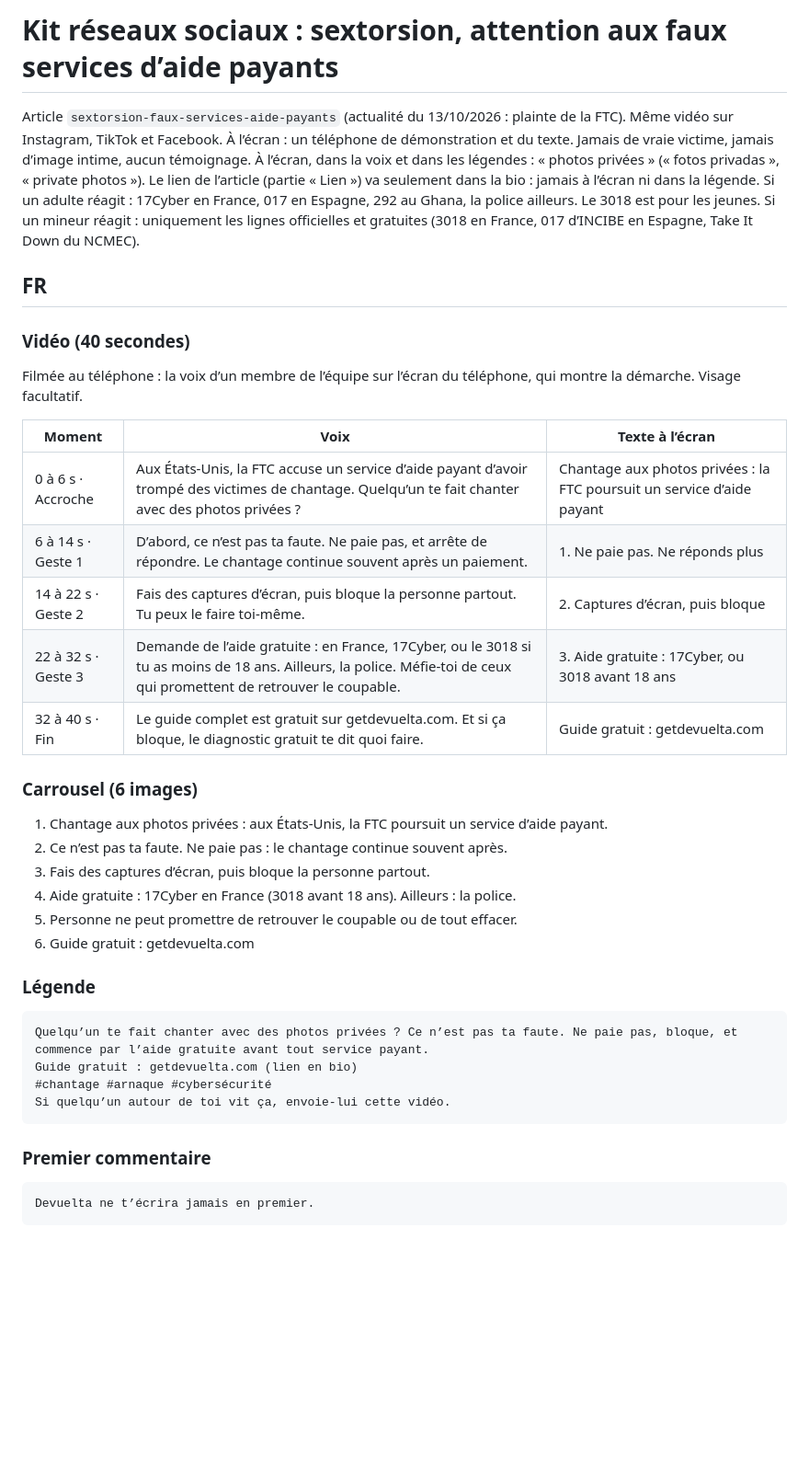
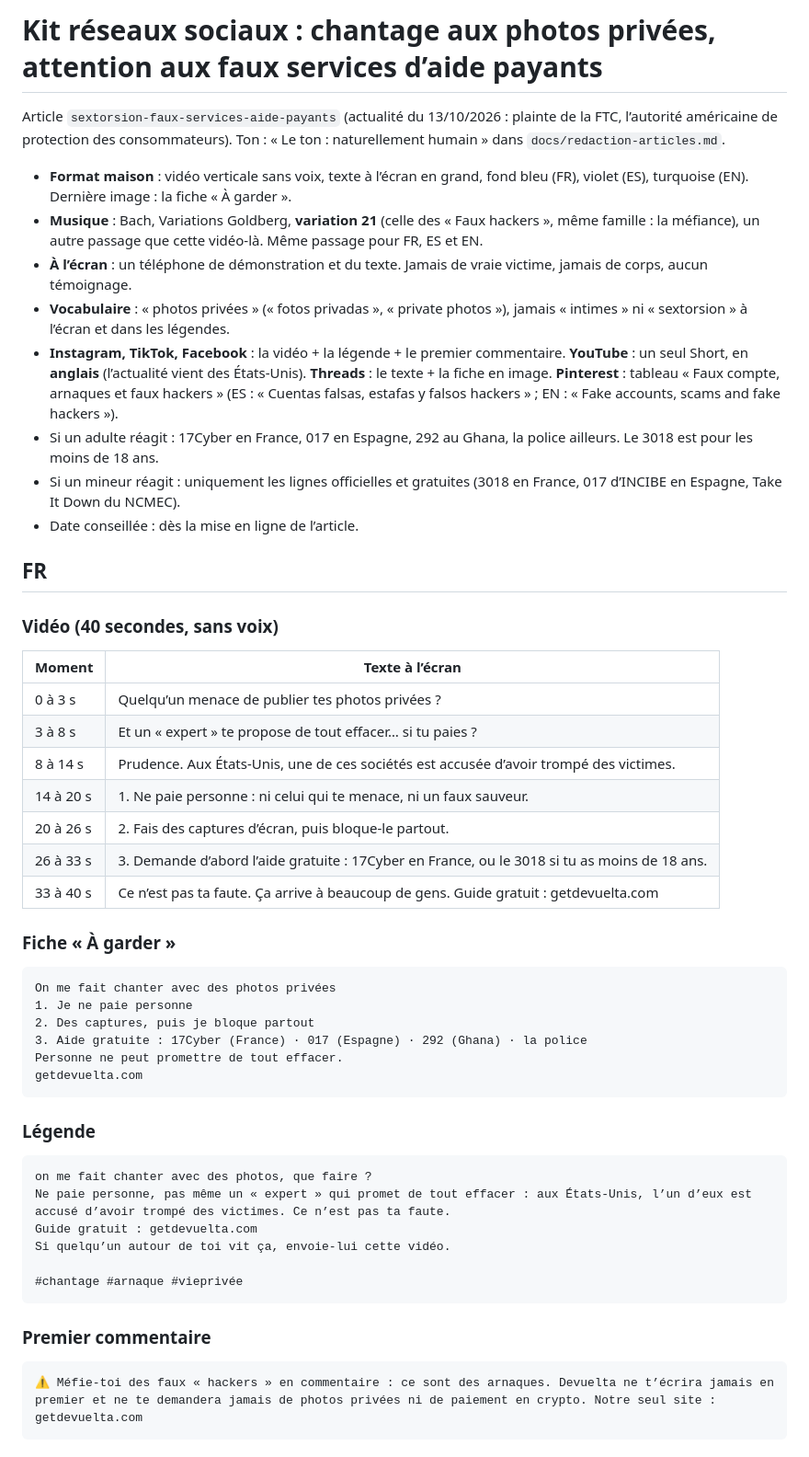
Before and after one commit to Devuelta233/devuelta-site, a Markdown page: docs/reseaux/sextorsion-faux-services-aide-payants.md, the part around one of its changes. Shown at 92% size. Drawn GitHub-style; blank space fills up the shorter version.

````diff
--- a/docs/reseaux/sextorsion-faux-services-aide-payants.md
+++ b/docs/reseaux/sextorsion-faux-services-aide-payants.md
@@ -1,46 +1,54 @@
-# Kit réseaux sociaux : sextorsion, attention aux faux services d’aide payants
+# Kit réseaux sociaux : chantage aux photos privées, attention aux faux services d’aide payants
 
-Article `sextorsion-faux-services-aide-payants` (actualité du 13/10/2026 : plainte de la FTC). Même vidéo sur Instagram, TikTok et Facebook.
-À l’écran : un téléphone de démonstration et du texte. Jamais de vraie victime, jamais d’image intime, aucun témoignage.
-À l’écran, dans la voix et dans les légendes : « photos privées » (« fotos privadas », « private photos »).
-Le lien de l’article (partie « Lien ») va seulement dans la bio : jamais à l’écran ni dans la légende.
-Si un adulte réagit : 17Cyber en France, 017 en Espagne, 292 au Ghana, la police ailleurs. Le 3018 est pour les jeunes.
-Si un mineur réagit : uniquement les lignes officielles et gratuites (3018 en France, 017 d’INCIBE en Espagne, Take It Down du NCMEC).
+Article `sextorsion-faux-services-aide-payants` (actualité du 13/10/2026 : plainte de la FTC, l’autorité américaine de protection des consommateurs). Ton : « Le ton : naturellement humain » dans `docs/redaction-articles.md`.
+
+- **Format maison** : vidéo verticale sans voix, texte à l’écran en grand, fond bleu (FR), violet (ES), turquoise (EN). Dernière image : la fiche « À garder ».
+- **Musique** : Bach, Variations Goldberg, **variation 21** (celle des « Faux hackers », même famille : la méfiance), un autre passage que cette vidéo-là. Même passage pour FR, ES et EN.
+- **À l’écran** : un téléphone de démonstration et du texte. Jamais de vraie victime, jamais de corps, aucun témoignage.
+- **Vocabulaire** : « photos privées » (« fotos privadas », « private photos »), jamais « intimes » ni « sextorsion » à l’écran et dans les légendes.
+- **Instagram, TikTok, Facebook** : la vidéo + la légende + le premier commentaire. **YouTube** : un seul Short, en **anglais** (l’actualité vient des États-Unis). **Threads** : le texte + la fiche en image. **Pinterest** : tableau « Faux compte, arnaques et faux hackers » (ES : « Cuentas falsas, estafas y falsos hackers » ; EN : « Fake accounts, scams and fake hackers »).
+- Si un adulte réagit : 17Cyber en France, 017 en Espagne, 292 au Ghana, la police ailleurs. Le 3018 est pour les moins de 18 ans.
+- Si un mineur réagit : uniquement les lignes officielles et gratuites (3018 en France, 017 d’INCIBE en Espagne, Take It Down du NCMEC).
+- Date conseillée : dès la mise en ligne de l’article.
 
 ## FR
 
-### Vidéo (40 secondes)
+### Vidéo (40 secondes, sans voix)
 
-Filmée au téléphone : la voix d’un membre de l’équipe sur l’écran du téléphone, qui montre la démarche. Visage facultatif.
+| Moment | Texte à l’écran |
+|---|---|
+| 0 à 3 s | Quelqu’un menace de publier tes photos privées ? |
+| 3 à 8 s | Et un « expert » te propose de tout effacer… si tu paies ? |
+| 8 à 14 s | Prudence. Aux États-Unis, une de ces sociétés est accusée d’avoir trompé des victimes. |
+| 14 à 20 s | 1. Ne paie personne : ni celui qui te menace, ni un faux sauveur. |
+| 20 à 26 s | 2. Fais des captures d’écran, puis bloque-le partout. |
+| 26 à 33 s | 3. Demande d’abord l’aide gratuite : 17Cyber en France, ou le 3018 si tu as moins de 18 ans. |
+| 33 à 40 s | Ce n’est pas ta faute. Ça arrive à beaucoup de gens. Guide gratuit : getdevuelta.com |
 
-| Moment | Voix | Texte à l’écran |
-|---|---|---|
-| 0 à 6 s · Accroche | Aux États-Unis, la FTC accuse un service d’aide payant d’avoir trompé des victimes de chantage. Quelqu’un te fait chanter avec des photos privées ? | Chantage aux photos privées : la FTC poursuit un service d’aide payant |
-| 6 à 14 s · Geste 1 | D’abord, ce n’est pas ta faute. Ne paie pas, et arrête de répondre. Le chantage continue souvent après un paiement. | 1. Ne paie pas. Ne réponds plus |
-| 14 à 22 s · Geste 2 | Fais des captures d’écran, puis bloque la personne partout. Tu peux le faire toi-même. | 2. Captures d’écran, puis bloque |
-| 22 à 32 s · Geste 3 | Demande de l’aide gratuite : en France, 17Cyber, ou le 3018 si tu as moins de 18 ans. Ailleurs, la police. Méfie-toi de ceux qui promettent de retrouver le coupable. | 3. Aide gratuite : 17Cyber, ou 3018 avant 18 ans |
-| 32 à 40 s · Fin | Le guide complet est gratuit sur getdevuelta.com. Et si ça bloque, le diagnostic gratuit te dit quoi faire. | Guide gratuit : getdevuelta.com |
+### Fiche « À garder »
 
-### Carrousel (6 images)
-
-1. Chantage aux photos privées : aux États-Unis, la FTC poursuit un service d’aide payant.
-2. Ce n’est pas ta faute. Ne paie pas : le chantage continue souvent après.
-3. Fais des captures d’écran, puis bloque la personne partout.
-4. Aide gratuite : 17Cyber en France (3018 avant 18 ans). Ailleurs : la police.
-5. Personne ne peut promettre de retrouver le coupable ou de tout effacer.
-6. Guide gratuit : getdevuelta.com
+```text
+On me fait chanter avec des photos privées
+1. Je ne paie personne
+2. Des captures, puis je bloque partout
+3. Aide gratuite : 17Cyber (France) · 017 (Espagne) · 292 (Ghana) · la police
+Personne ne peut promettre de tout effacer.
+getdevuelta.com
+```
 
 ### Légende
 
 ```text
-Quelqu’un te fait chanter avec des photos privées ? Ce n’est pas ta faute. Ne paie pas, bloque, et commence par l’aide gratuite avant tout service payant.
-Guide gratuit : getdevuelta.com (lien en bio)
-#chantage #arnaque #cybersécurité
+on me fait chanter avec des photos, que faire ?
+Ne paie personne, pas même un « expert » qui promet de tout effacer : aux États-Unis, l’un d’eux est accusé d’avoir trompé des victimes. Ce n’est pas ta faute.
+Guide gratuit : getdevuelta.com
 Si quelqu’un autour de toi vit ça, envoie-lui cette vidéo.
+
+#chantage #arnaque #vieprivée
 ```
 
 ### Premier commentaire
 
 ```text
-Devuelta ne t’écrira jamais en premier.
+⚠️ Méfie-toi des faux « hackers » en commentaire : ce sont des arnaques. Devuelta ne t’écrira jamais en premier et ne te demandera jamais de photos privées ni de paiement en crypto. Notre seul site : getdevuelta.com
 ```
````
Also changed, not shown: other parts of docs/reseaux/sextorsion-faux-services-aide-payants.md (+95 -44 lines).
